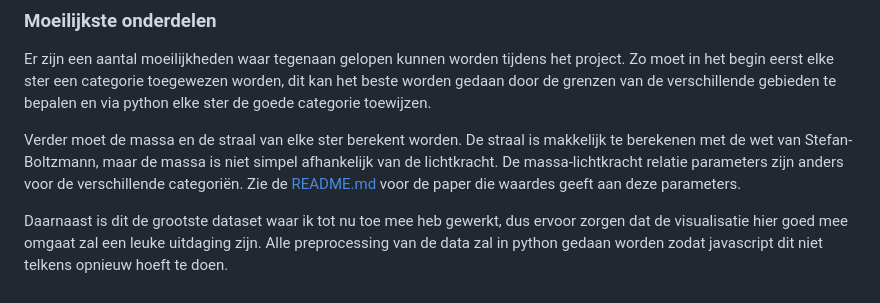
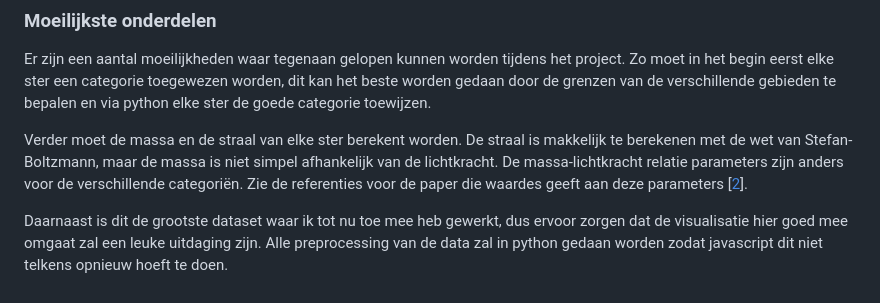
Before and after one commit to MichaelStroet/Programmeerproject2019, a Markdown page: PROPOSAL.md, the part around the change. GitHub-like rendering.

```diff
--- a/PROPOSAL.md
+++ b/PROPOSAL.md
@@ -70,6 +70,6 @@ Ik heb geen visualisaties kunnen vinden die hetzelfde hebben gedaan als wat ik w
 ### Moeilijkste onderdelen
 Er zijn een aantal moeilijkheden waar tegenaan gelopen kunnen worden tijdens het project. Zo moet in het begin eerst elke ster een categorie toegewezen worden, dit kan het beste worden gedaan door de grenzen van de verschillende gebieden te bepalen en via python elke ster de goede categorie toewijzen.
 
-Verder moet de massa en de straal van elke ster berekent worden. De straal is makkelijk te berekenen met de wet van Stefan-Boltzmann, maar de massa is niet simpel afhankelijk van de lichtkracht. De massa-lichtkracht relatie parameters zijn anders voor de verschillende categoriën. Zie de [README.md](README.md) voor de paper die waardes geeft aan deze parameters.
+Verder moet de massa en de straal van elke ster berekent worden. De straal is makkelijk te berekenen met de wet van Stefan-Boltzmann, maar de massa is niet simpel afhankelijk van de lichtkracht. De massa-lichtkracht relatie parameters zijn anders voor de verschillende categoriën. Zie de referenties voor de paper die waardes geeft aan deze parameters \[[2](README>md/#referenties)\].
 
 Daarnaast is dit de grootste dataset waar ik tot nu toe mee heb gewerkt, dus ervoor zorgen dat de visualisatie hier goed mee omgaat zal een leuke uitdaging zijn. Alle preprocessing van de data zal in python gedaan worden zodat javascript dit niet telkens opnieuw hoeft te doen.
```
Also changed, not shown: DESIGN.md (+30 -0 lines), README.md (+3 -1 lines), doc/Ballesteros.png (added), doc/Stefan-Boltzmann.png (added), doc/massa-lichtkracht.png (added), 1 other file.
